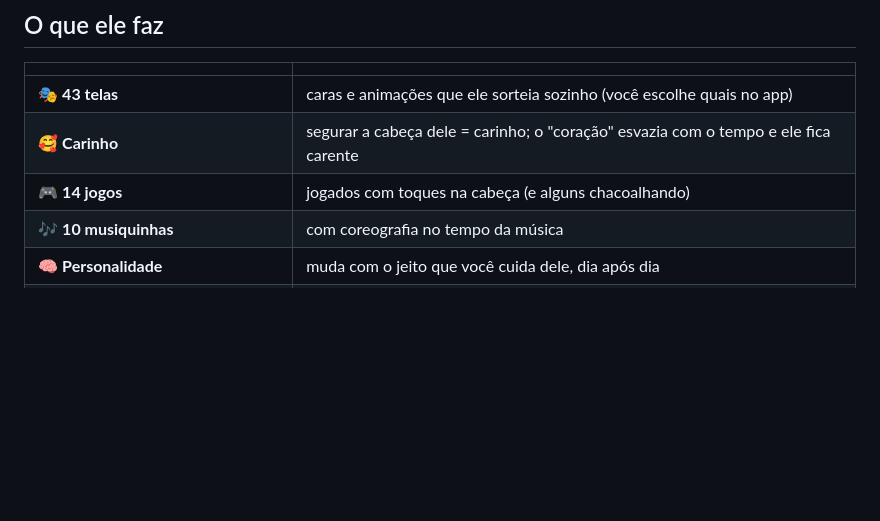
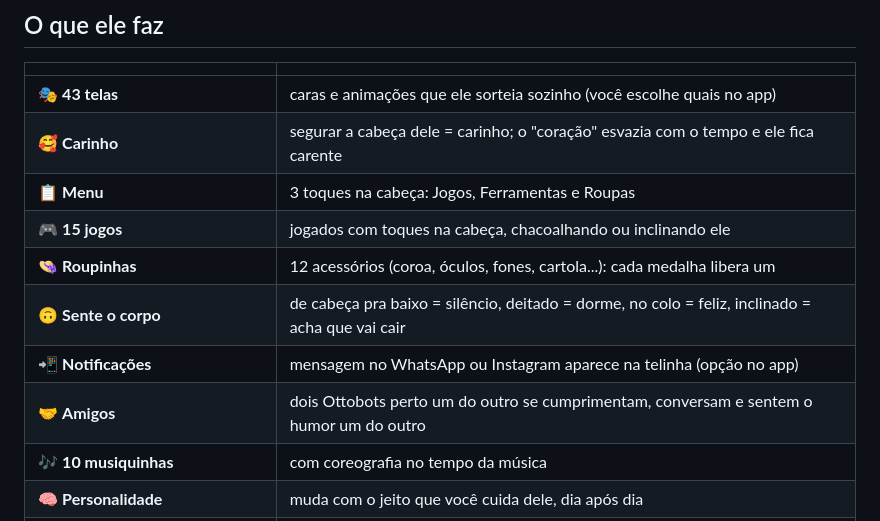
Before and after one commit to FelipeOtto20/ottobot, a Markdown page: README.md, the part around one of its changes. Rendered like a GitHub page; blank space fills up the shorter version.

```diff
--- a/README.md
+++ b/README.md
@@ -21,7 +21,12 @@ Um robozinho de mesa emocional: dois olhos animados numa telinha OLED, um sensor
 |---|---|
 | 🎭 **43 telas** | caras e animações que ele sorteia sozinho (você escolhe quais no app) |
 | 🥰 **Carinho** | segurar a cabeça dele = carinho; o "coração" esvazia com o tempo e ele fica carente |
-| 🎮 **14 jogos** | jogados com toques na cabeça (e alguns chacoalhando) |
+| 📋 **Menu** | 3 toques na cabeça: Jogos, Ferramentas e Roupas |
+| 🎮 **15 jogos** | jogados com toques na cabeça, chacoalhando ou inclinando ele |
+| 👒 **Roupinhas** | 12 acessórios (coroa, óculos, fones, cartola...): cada medalha libera um |
+| 🙃 **Sente o corpo** | de cabeça pra baixo = silêncio, deitado = dorme, no colo = feliz, inclinado = acha que vai cair |
+| 📲 **Notificações** | mensagem no WhatsApp ou Instagram aparece na telinha (opção no app) |
+| 🤝 **Amigos** | dois Ottobots perto um do outro se cumprimentam, conversam e sentem o humor um do outro |
 | 🎶 **10 musiquinhas** | com coreografia no tempo da música |
 | 🧠 **Personalidade** | muda com o jeito que você cuida dele, dia após dia |
 | 📖 **Diário** | o que aconteceu em cada dia da semana, com gráfico no app |
```
Also changed, not shown: other parts of README.md (+32 -17 lines), docs/novidades/atualizando.gif (added), docs/novidades/menu.gif (added), docs/novidades/notificacao.gif (added), docs/novidades/roupas.gif (added), 1 other file.
